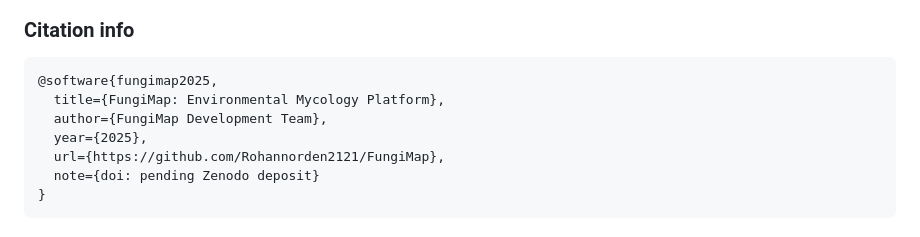
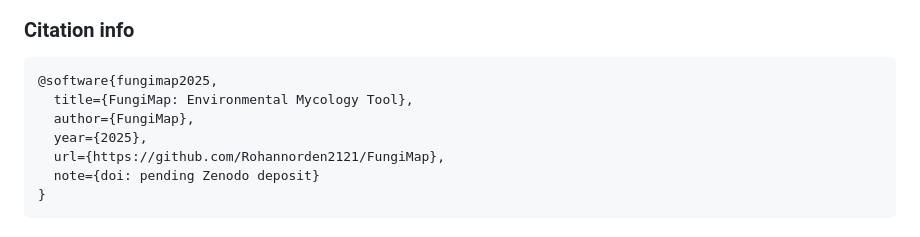
Before and after one commit to Rohannorden2121/FungiMap, a Markdown page: README.md, the part around the change. GitHub-like rendering.

Commit message:
a 4/6/25

````diff
--- a/README.md
+++ b/README.md
@@ -127,8 +127,8 @@ python demo/view_results.py
 ### Citation info
 ```bibtex
 @software{fungimap2025,
-  title={FungiMap: Environmental Mycology Platform},
-  author={FungiMap Development Team},
+  title={FungiMap: Environmental Mycology Tool},
+  author={FungiMap},
   year={2025},
   url={https://github.com/Rohannorden2121/FungiMap},
   note={doi: pending Zenodo deposit}
````
